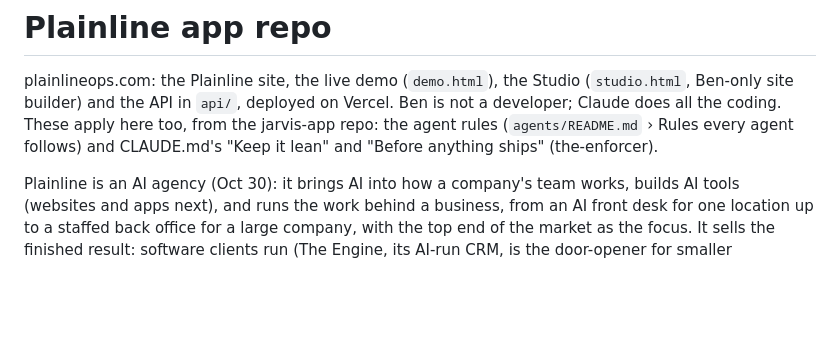
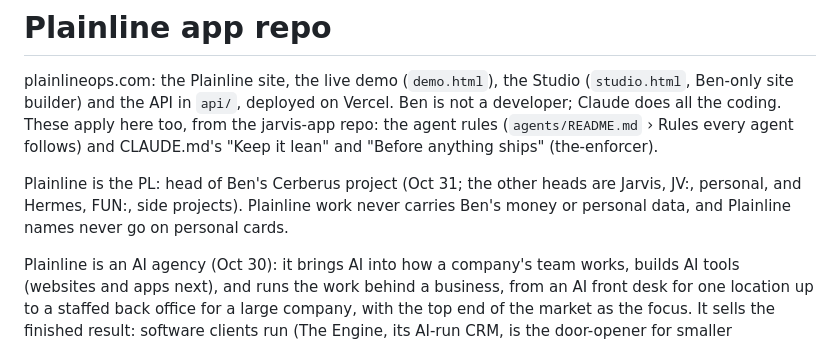
Before and after one commit to bpmartinez5-a11y/plainline-app, a Markdown page: CLAUDE.md, the part around the change. Drawn GitHub-style; blank space fills up the shorter version.

Commit message:
Cerberus: say Plainline is the PL: head
Co-Authored-By: Claude Opus 5.5 <noreply@anthropic.com>
Claude-Session: https://claude.ai/code/session_01MRGYaUigRFgeckir9R14Mu

```diff
--- a/CLAUDE.md
+++ b/CLAUDE.md
@@ -1,6 +1,8 @@
 # Plainline app repo
 
 plainlineops.com: the Plainline site, the live demo (`demo.html`), the Studio (`studio.html`, Ben-only site builder) and the API in `api/`, deployed on Vercel. Ben is not a developer; Claude does all the coding. These apply here too, from the jarvis-app repo: the agent rules (`agents/README.md` › Rules every agent follows) and CLAUDE.md's "Keep it lean" and "Before anything ships" (the-enforcer).
+
+Plainline is the PL: head of Ben's Cerberus project (Oct 31; the other heads are Jarvis, JV:, personal, and Hermes, FUN:, side projects). Plainline work never carries Ben's money or personal data, and Plainline names never go on personal cards.
 
 Plainline is an AI agency (Oct 30): it brings AI into how a company's team works, builds AI tools (websites and apps next), and runs the work behind a business, from an AI front desk for one location up to a staffed back office for a large company, with the top end of the market as the focus. It sells the finished result: software clients run (The Engine, its AI-run CRM, is the door-opener for smaller companies) plus the setup, coaching and staffed work that get them to their goal. Smaller companies come in through the product; larger ones buy the outcome (Ben, Oct 30).
 
```
